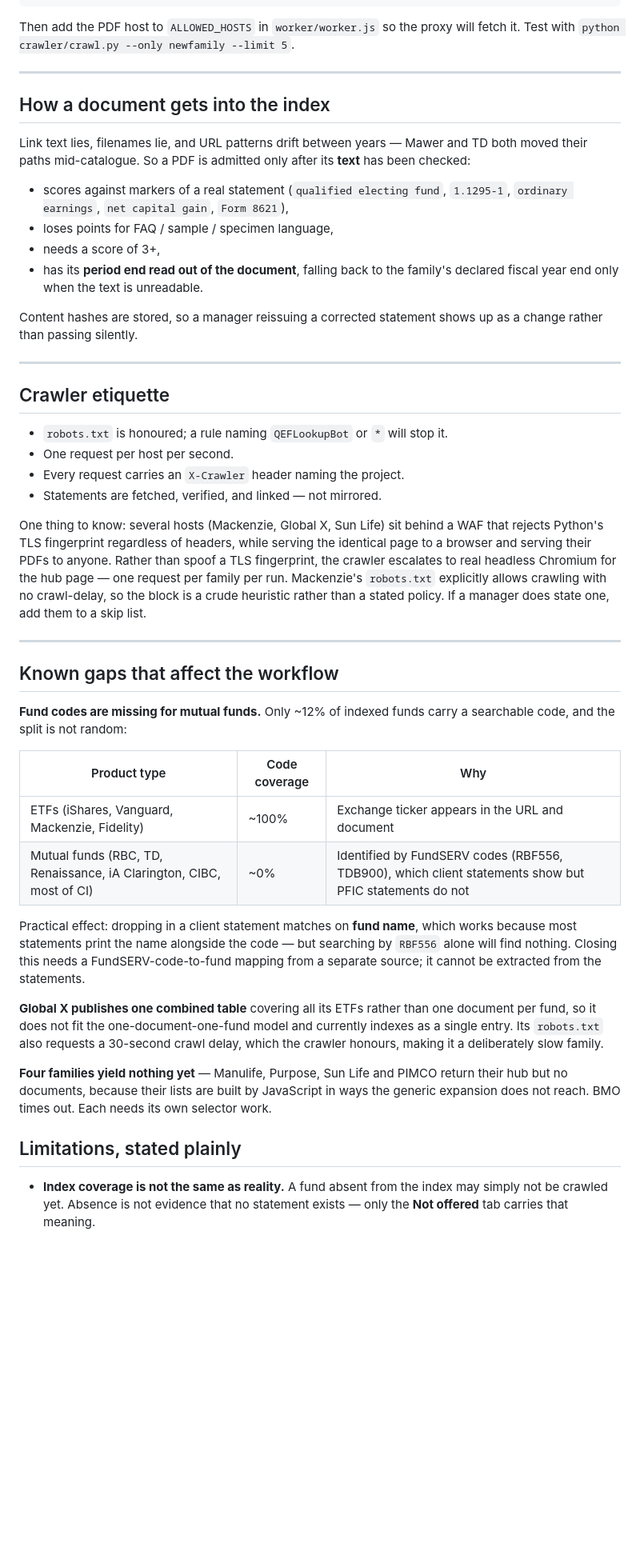
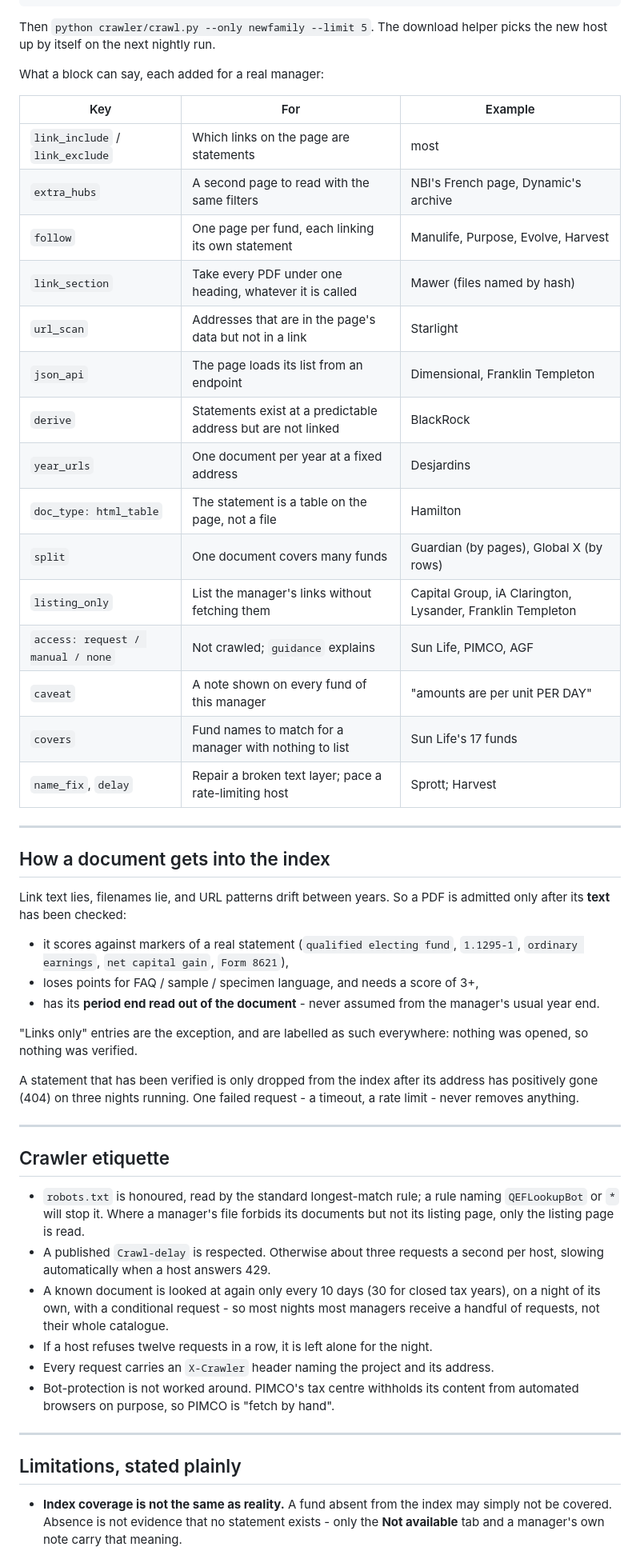
Before and after one commit to cowboy780718-andy/qef-lookup, a Markdown page: README.md, the part around one of its changes. Shown at 80% size. Rendered like a GitHub page; blank space fills up the shorter version.

````diff
--- a/README.md
+++ b/README.md
@@ -152,74 +161,71 @@ Add a block to `crawler/sources.yaml`. No code changes.
     link_include: ['(?i)pfic.*\.pdf']
 ```
 
-Then add the PDF host to `ALLOWED_HOSTS` in `worker/worker.js` so the proxy will
-fetch it. Test with `python crawler/crawl.py --only newfamily --limit 5`.
+Then `python crawler/crawl.py --only newfamily --limit 5`. The download helper
+picks the new host up by itself on the next nightly run.
+
+What a block can say, each added for a real manager:
+
+| Key | For | Example |
+|---|---|---|
+| `link_include` / `link_exclude` | Which links on the page are statements | most |
+| `extra_hubs` | A second page to read with the same filters | NBI's French page, Dynamic's archive |
+| `follow` | One page per fund, each linking its own statement | Manulife, Purpose, Evolve, Harvest |
+| `link_section` | Take every PDF under one heading, whatever it is called | Mawer (files named by hash) |
+| `url_scan` | Addresses that are in the page's data but not in a link | Starlight |
+| `json_api` | The page loads its list from an endpoint | Dimensional, Franklin Templeton |
+| `derive` | Statements exist at a predictable address but are not linked | BlackRock |
+| `year_urls` | One document per year at a fixed address | Desjardins |
+| `doc_type: html_table` | The statement is a table on the page, not a file | Hamilton |
+| `split` | One document covers many funds | Guardian (by pages), Global X (by rows) |
+| `listing_only` | List the manager's links without fetching them | Capital Group, iA Clarington, Lysander, Franklin Templeton |
+| `access: request / manual / none` | Not crawled; `guidance` explains | Sun Life, PIMCO, AGF |
+| `caveat` | A note shown on every fund of this manager | "amounts are per unit PER DAY" |
+| `covers` | Fund names to match for a manager with nothing to list | Sun Life's 17 funds |
+| `name_fix`, `delay` | Repair a broken text layer; pace a rate-limiting host | Sprott; Harvest |
 
 ---
 
 ## How a document gets into the index
 
-Link text lies, filenames lie, and URL patterns drift between years — Mawer and
-TD both moved their paths mid-catalogue. So a PDF is admitted only after its
-**text** has been checked:
+Link text lies, filenames lie, and URL patterns drift between years. So a PDF is
+admitted only after its **text** has been checked:
 
-- scores against markers of a real statement (`qualified electing fund`,
+- it scores against markers of a real statement (`qualified electing fund`,
   `1.1295-1`, `ordinary earnings`, `net capital gain`, `Form 8621`),
-- loses points for FAQ / sample / specimen language,
-- needs a score of 3+,
-- has its **period end read out of the document**, falling back to the family's
-  declared fiscal year end only when the text is unreadable.
+- loses points for FAQ / sample / specimen language, and needs a score of 3+,
+- has its **period end read out of the document** - never assumed from the
+  manager's usual year end.
 
-Content hashes are stored, so a manager reissuing a corrected statement shows up
-as a change rather than passing silently.
+"Links only" entries are the exception, and are labelled as such everywhere:
+nothing was opened, so nothing was verified.
+
+A statement that has been verified is only dropped from the index after its
+address has positively gone (404) on three nights running. One failed request -
+a timeout, a rate limit - never removes anything.
 
 ---
 
 ## Crawler etiquette
 
-- `robots.txt` is honoured; a rule naming `QEFLookupBot` or `*` will stop it.
-- One request per host per second.
-- Every request carries an `X-Crawler` header naming the project.
-- Statements are fetched, verified, and linked — not mirrored.
-
-One thing to know: several hosts (Mackenzie, Global X, Sun Life) sit behind a
-WAF that rejects Python's TLS fingerprint regardless of headers, while serving
-the identical page to a browser and serving their PDFs to anyone. Rather than
-spoof a TLS fingerprint, the crawler escalates to real headless Chromium for the
-hub page — one request per family per run. Mackenzie's `robots.txt` explicitly
-allows crawling with no crawl-delay, so the block is a crude heuristic rather
-than a stated policy. If a manager does state one, add them to a skip list.
+- `robots.txt` is honoured, read by the standard longest-match rule; a rule
+  naming `QEFLookupBot` or `*` will stop it. Where a manager's file forbids its
+  documents but not its listing page, only the listing page is read.
+- A published `Crawl-delay` is respected. Otherwise about three requests a
+  second per host, slowing automatically when a host answers 429.
+- A known document is looked at again only every 10 days (30 for closed tax
+  years), on a night of its own, with a conditional request - so most nights most
+  managers receive a handful of requests, not their whole catalogue.
+- If a host refuses twelve requests in a row, it is left alone for the night.
+- Every request carries an `X-Crawler` header naming the project and its address.
+- Bot-protection is not worked around. PIMCO's tax centre withholds its content
+  from automated browsers on purpose, so PIMCO is "fetch by hand".
 
 ---
-
-## Known gaps that affect the workflow
-
-**Fund codes are missing for mutual funds.** Only ~12% of indexed funds carry a
-searchable code, and the split is not random:
-
-| Product type | Code coverage | Why |
-|---|---|---|
-| ETFs (iShares, Vanguard, Mackenzie, Fidelity) | ~100% | Exchange ticker appears in the URL and document |
-| Mutual funds (RBC, TD, Renaissance, iA Clarington, CIBC, most of CI) | ~0% | Identified by FundSERV codes (RBF556, TDB900), which client statements show but PFIC statements do not |
-
-Practical effect: dropping in a client statement matches on **fund name**, which
-works because most statements print the name alongside the code — but searching
-by `RBF556` alone will find nothing. Closing this needs a FundSERV-code-to-fund
-mapping from a separate source; it cannot be extracted from the statements.
-
-**Global X publishes one combined table** covering all its ETFs rather than one
-document per fund, so it does not fit the one-document-one-fund model and
-currently indexes as a single entry. Its `robots.txt` also requests a 30-second
-crawl delay, which the crawler honours, making it a deliberately slow family.
-
-**Four families yield nothing yet** — Manulife, Purpose, Sun Life and PIMCO
-return their hub but no documents, because their lists are built by JavaScript
-in ways the generic expansion does not reach. BMO times out. Each needs its own
-selector work.
 
 ## Limitations, stated plainly
 
 - **Index coverage is not the same as reality.** A fund absent from the index may
-  simply not be crawled yet. Absence is not evidence that no statement exists —
-  only the **Not offered** tab carries that meaning.
+  simply not be covered. Absence is not evidence that no statement exists - only
+  the **Not available** tab and a manager's own note carry that meaning.
 - **No figure extraction.** The tool finds and fetches documents. Ordinary
````
Also changed, not shown: other parts of README.md (+115 -97 lines).
